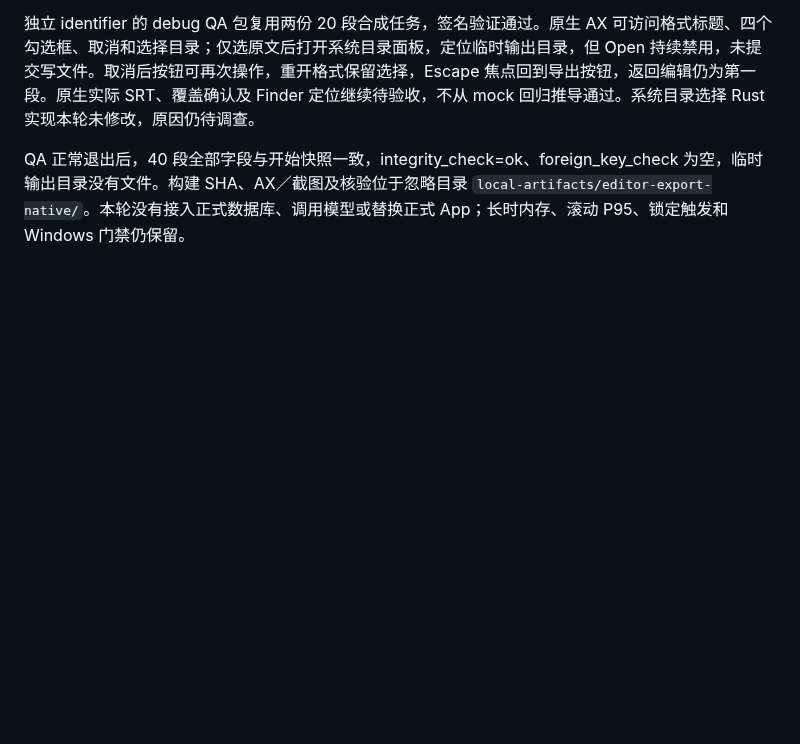
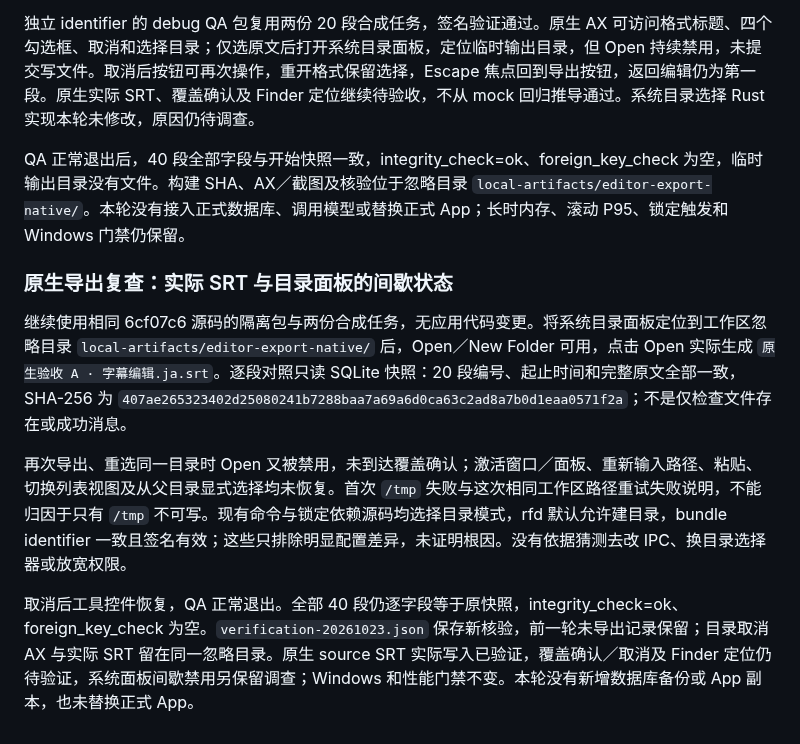
Before and after one commit to chai-yinfeng/Atogaki_Subtitle, a Markdown page: docs/editor-workspace-validation.md, the part around the change. Rendered like a GitHub page; blank space fills up the shorter version.

Commit message:
Record native source SRT verification and intermittent picker limitation

```diff
--- a/docs/editor-workspace-validation.md
+++ b/docs/editor-workspace-validation.md
@@ -157,3 +157,12 @@ ATOGAKI_PLAYWRIGHT_MODULE=/absolute/path/to/node_modules/playwright node scripts
 独立 identifier 的 debug QA 包复用两份 20 段合成任务，签名验证通过。原生 AX 可访问格式标题、四个勾选框、取消和选择目录；仅选原文后打开系统目录面板，定位临时输出目录，但 Open 持续禁用，未提交写文件。取消后按钮可再次操作，重开格式保留选择，Escape 焦点回到导出按钮，返回编辑仍为第一段。原生实际 SRT、覆盖确认及 Finder 定位继续待验收，不从 mock 回归推导通过。系统目录选择 Rust 实现本轮未修改，原因仍待调查。
 
 QA 正常退出后，40 段全部字段与开始快照一致，integrity_check=ok、foreign_key_check 为空，临时输出目录没有文件。构建 SHA、AX／截图及核验位于忽略目录 `local-artifacts/editor-export-native/`。本轮没有接入正式数据库、调用模型或替换正式 App；长时内存、滚动 P95、锁定触发和 Windows 门禁仍保留。
+
+
+### 原生导出复查：实际 SRT 与目录面板的间歇状态
+
+继续使用相同 6cf07c6 源码的隔离包与两份合成任务，无应用代码变更。将系统目录面板定位到工作区忽略目录 `local-artifacts/editor-export-native/` 后，Open／New Folder 可用，点击 Open 实际生成 `原生验收 A · 字幕编辑.ja.srt`。逐段对照只读 SQLite 快照：20 段编号、起止时间和完整原文全部一致，SHA-256 为 `407ae265323402d25080241b7288baa7a69a6d0ca63c2ad8a7b0d1eaa0571f2a`；不是仅检查文件存在或成功消息。
+
+再次导出、重选同一目录时 Open 又被禁用，未到达覆盖确认；激活窗口／面板、重新输入路径、粘贴、切换列表视图及从父目录显式选择均未恢复。首次 `/tmp` 失败与这次相同工作区路径重试失败说明，不能归因于只有 `/tmp` 不可写。现有命令与锁定依赖源码均选择目录模式，rfd 默认允许建目录，bundle identifier 一致且签名有效；这些只排除明显配置差异，未证明根因。没有依据猜测去改 IPC、换目录选择器或放宽权限。
+
+取消后工具控件恢复，QA 正常退出。全部 40 段仍逐字段等于原快照，integrity_check=ok、foreign_key_check 为空。`verification-20261023.json` 保存新核验，前一轮未导出记录保留；目录取消 AX 与实际 SRT 留在同一忽略目录。原生 source SRT 实际写入已验证，覆盖确认／取消及 Finder 定位仍待验证，系统面板间歇禁用另保留调查；Windows 和性能门禁不变。本轮没有新增数据库备份或 App 副本，也未替换正式 App。
```
Also changed, not shown: docs/roadmap.md (+1 -1 lines).
